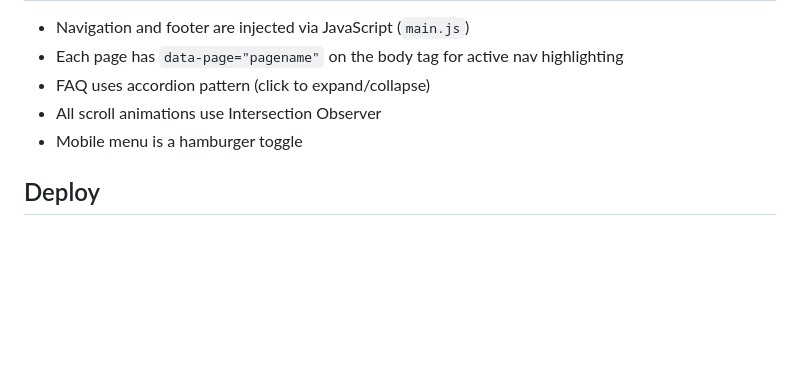
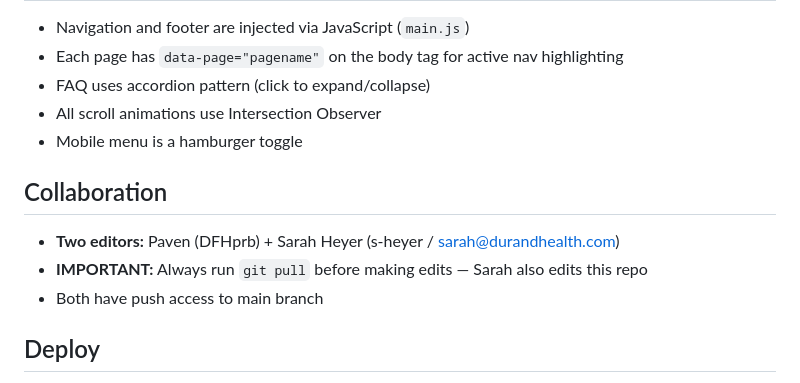
Before and after one commit to DFHprb/durand-clinic, a Markdown page: CLAUDE.md, the part around the change. Drawn GitHub-style; blank space fills up the shorter version.

Commit message:
Add collaboration section: Sarah Heyer (s-heyer) as co-editor

```diff
--- a/CLAUDE.md
+++ b/CLAUDE.md
@@ -63,6 +63,11 @@ durand-clinic/
 - All scroll animations use Intersection Observer
 - Mobile menu is a hamburger toggle
 
+## Collaboration
+- **Two editors:** Paven (DFHprb) + Sarah Heyer (s-heyer / sarah@durandhealth.com)
+- **IMPORTANT:** Always run `git pull` before making edits — Sarah also edits this repo
+- Both have push access to main branch
+
 ## Deploy
 - Repo: DFHprb/durand-clinic (GitHub)
 - Vercel auto-deploys on push to main
```
